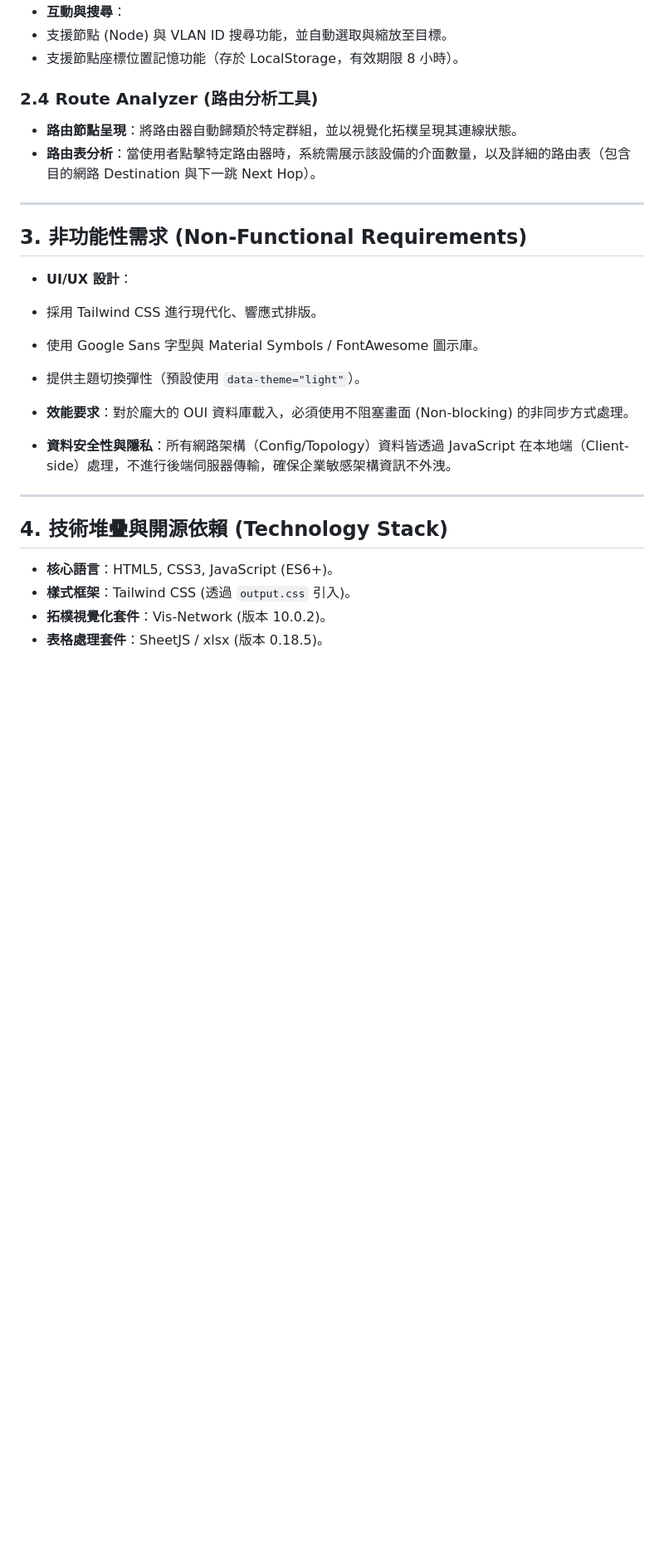
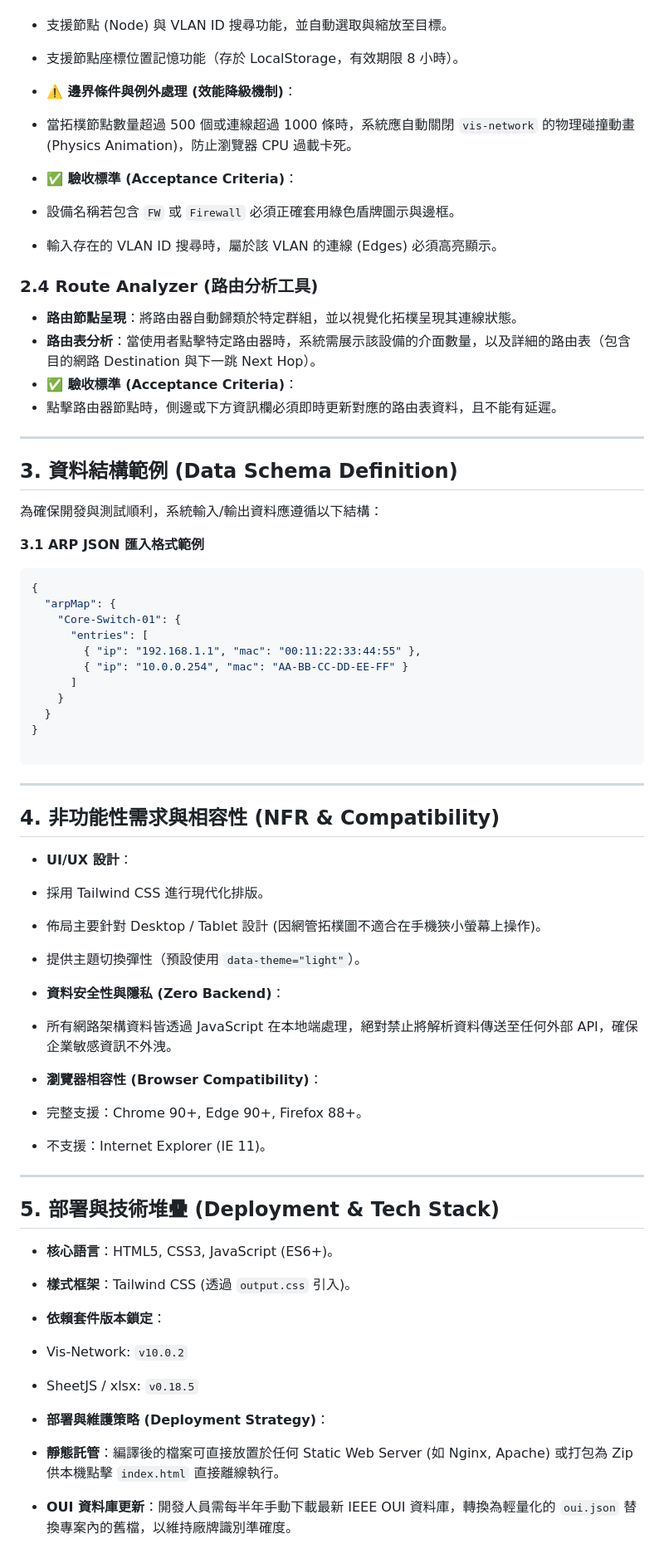
Before and after one commit to sinnoken/topo-lldp, a Markdown page: requirement.md, the part around one of its changes. Shown at 83% size. Rendered like a GitHub page; blank space fills up the shorter version.

Commit message:
Revise requirement.md to v2.0 with detailed specs
Updated requirement specification document to version 2.0, including functional requirements, acceptance criteria, and non-functional requirements.

````diff
--- a/requirement.md
+++ b/requirement.md
@@ -30,6 +53,15 @@
 * **互動與搜尋**：
 * 支援節點 (Node) 與 VLAN ID 搜尋功能，並自動選取與縮放至目標。
 * 支援節點座標位置記憶功能（存於 LocalStorage，有效期限 8 小時）。
+
+
+* **⚠️ 邊界條件與例外處理 (效能降級機制)**：
+* 當拓樸節點數量超過 500 個或連線超過 1000 條時，系統應自動關閉 `vis-network` 的物理碰撞動畫 (Physics Animation)，防止瀏覽器 CPU 過載卡死。
+
+
+* **✅ 驗收標準 (Acceptance Criteria)**：
+* 設備名稱若包含 `FW` 或 `Firewall` 必須正確套用綠色盾牌圖示與邊框。
+* 輸入存在的 VLAN ID 搜尋時，屬於該 VLAN 的連線 (Edges) 必須高亮顯示。
 
 
 
@@ -37,25 +69,64 @@
 
 * **路由節點呈現**：將路由器自動歸類於特定群組，並以視覺化拓樸呈現其連線狀態。
 * **路由表分析**：當使用者點擊特定路由器時，系統需展示該設備的介面數量，以及詳細的路由表（包含目的網路 Destination 與下一跳 Next Hop）。
+* **✅ 驗收標準 (Acceptance Criteria)**：
+* 點擊路由器節點時，側邊或下方資訊欄必須即時更新對應的路由表資料，且不能有延遲。
+
+
 
 ---
 
-## 3. 非功能性需求 (Non-Functional Requirements)
+## 3. 資料結構範例 (Data Schema Definition)
+
+為確保開發與測試順利，系統輸入/輸出資料應遵循以下結構：
+
+**3.1 ARP JSON 匯入格式範例**
+
+```json
+{
+  "arpMap": {
+    "Core-Switch-01": {
+      "entries": [
+        { "ip": "192.168.1.1", "mac": "00:11:22:33:44:55" },
+        { "ip": "10.0.0.254", "mac": "AA-BB-CC-DD-EE-FF" }
+      ]
+    }
+  }
+}
+
+```
+
+---
+
+## 4. 非功能性需求與相容性 (NFR & Compatibility)
 
 * **UI/UX 設計**：
-* 採用 Tailwind CSS 進行現代化、響應式排版。
-* 使用 Google Sans 字型與 Material Symbols / FontAwesome 圖示庫。
+* 採用 Tailwind CSS 進行現代化排版。
+* 佈局主要針對 Desktop / Tablet 設計 (因網管拓樸圖不適合在手機狹小螢幕上操作)。
 * 提供主題切換彈性（預設使用 `data-theme="light"`）。
 
 
-* **效能要求**：對於龐大的 OUI 資料庫載入，必須使用不阻塞畫面 (Non-blocking) 的非同步方式處理。
-* **資料安全性與隱私**：所有網路架構（Config/Topology）資料皆透過 JavaScript 在本地端（Client-side）處理，不進行後端伺服器傳輸，確保企業敏感架構資訊不外洩。
+* **資料安全性與隱私 (Zero Backend)**：
+* 所有網路架構資料皆透過 JavaScript 在本地端處理，絕對禁止將解析資料傳送至任何外部 API，確保企業敏感資訊不外洩。
+
+
+* **瀏覽器相容性 (Browser Compatibility)**：
+* 完整支援：Chrome 90+, Edge 90+, Firefox 88+。
+* 不支援：Internet Explorer (IE 11)。
+
+
 
 ---
 
-## 4. 技術堆疊與開源依賴 (Technology Stack)
+## 5. 部署與技術堆疊 (Deployment & Tech Stack)
 
 * **核心語言**：HTML5, CSS3, JavaScript (ES6+)。
 * **樣式框架**：Tailwind CSS (透過 `output.css` 引入)。
-* **拓樸視覺化套件**：Vis-Network (版本 10.0.2)。
-* **表格處理套件**：SheetJS / xlsx (版本 0.18.5)。
+* **依賴套件版本鎖定**：
+* Vis-Network: `v10.0.2`
+* SheetJS / xlsx: `v0.18.5`
+
+
+* **部署與維護策略 (Deployment Strategy)**：
+* **靜態託管**：編譯後的檔案可直接放置於任何 Static Web Server (如 Nginx, Apache) 或打包為 Zip 供本機點擊 `index.html` 直接離線執行。
+* **OUI 資料庫更新**：開發人員需每半年手動下載最新 IEEE OUI 資料庫，轉換為輕量化的 `oui.json` 替換專案內的舊檔，以維持廠牌識別準確度。
````
Also changed, not shown: other parts of requirement.md (+29 -6 lines).
